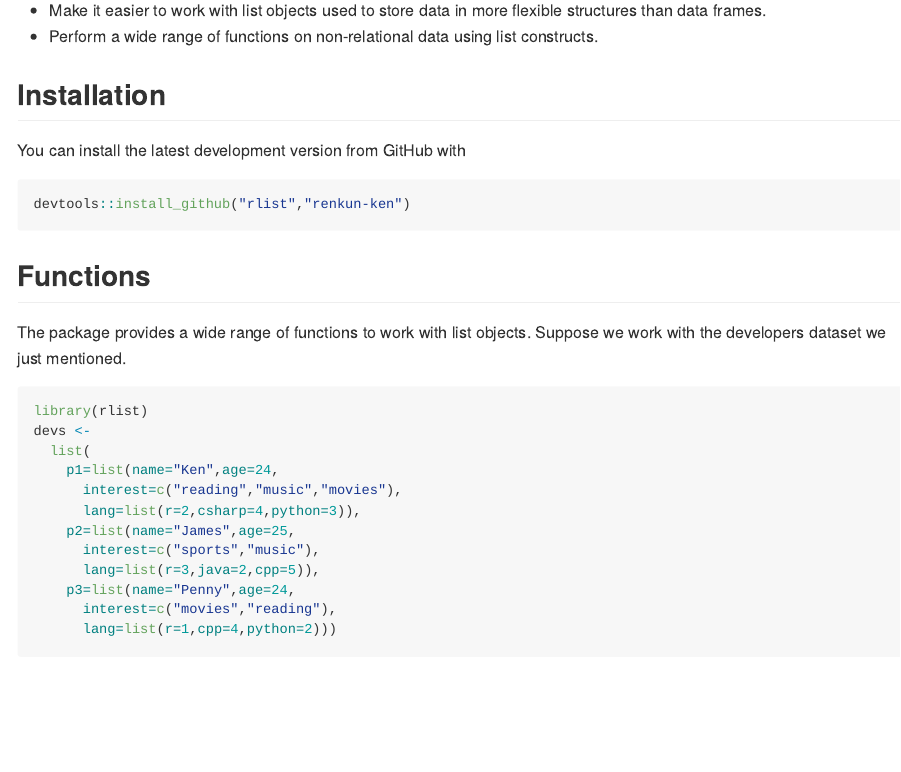
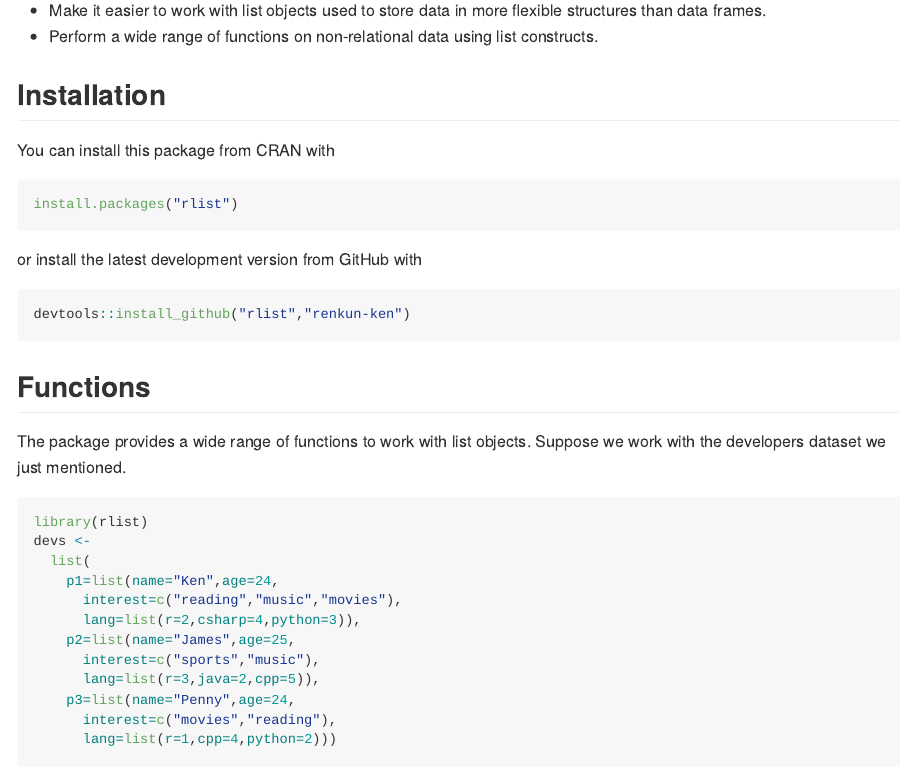
Before and after one commit to harryprince/renkun-ken.github.io, an R Markdown document (_rmd/2014-06-26-rlist-a-new-package-for-working-with-list-objects-in-r.Rmd): the page in a window 1100 px wide, from 1310 px down. The pictures show the output file _posts/2014-06-26-rlist-a-new-package-for-working-with-list-objects-in-r.md that the author committed with the source, drawn offline in the style of GitHub.

Commit message:
blog update

````diff
--- a/_rmd/2014-06-26-rlist-a-new-package-for-working-with-list-objects-in-r.Rmd
+++ b/_rmd/2014-06-26-rlist-a-new-package-for-working-with-list-objects-in-r.Rmd
@@ -74,7 +74,13 @@ This package has two main goals:
 
 ## Installation
 
-You can install the latest development version from GitHub with
+You can install this package from CRAN with
+
+```r
+install.packages("rlist")
+```
+
+or install the latest development version from GitHub with
 
 ```r
 devtools::install_github("rlist","renkun-ken")
````
Also changed, not shown: _posts/2014-06-26-rlist-a-new-package-for-working-with-list-objects-in-r.md (+7 -1 lines).
